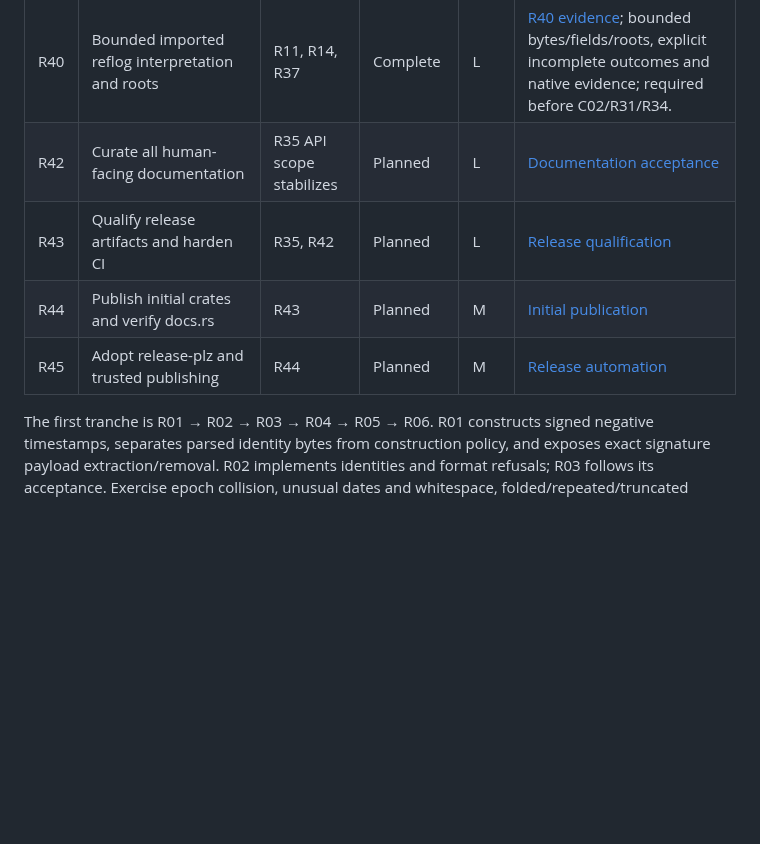
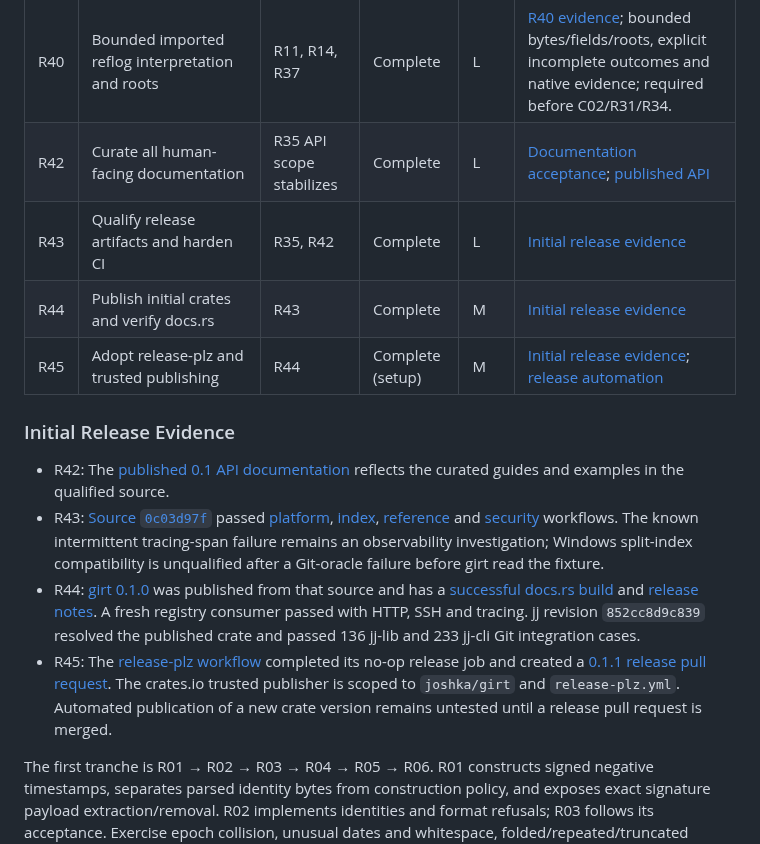
Before and after one commit to joshka/girt, a Markdown page: docs/jj-roadmap.md, the part around the change. Drawn GitHub-style; blank space fills up the shorter version.

Commit message:
Record initial release completion
Link the qualified source, registry artifact, hosted Rustdoc, and
release automation runs while keeping unproven follow-ups visible.

```diff
--- a/docs/jj-roadmap.md
+++ b/docs/jj-roadmap.md
@@ -134,10 +134,33 @@ consumer or native-platform evidence.
 | R38 | Split and sparse index storage                              | R12, R14                        | Accepted            | XL   | [R38 evidence](evidence/r38.md); split resolution/publication, sparse preservation/expansion and both-format native fault/race evidence; required before R34.                |
 | R39 | Alternate object stores and known storage extensions        | R14                             | Accepted            | L    | [R39 evidence](evidence/r39.md); required before R15/C02/R34.                                                                                                                |
 | R40 | Bounded imported reflog interpretation and roots            | R11, R14, R37                   | Complete            | L    | [R40 evidence](evidence/r40.md); bounded bytes/fields/roots, explicit incomplete outcomes and native evidence; required before C02/R31/R34.                                  |
-| R42 | Curate all human-facing documentation                       | R35 API scope stabilizes        | Planned             | L    | [Documentation acceptance](publication-plan.md#r42--documentation-quality)                                                                                                   |
-| R43 | Qualify release artifacts and harden CI                     | R35, R42                        | Planned             | L    | [Release qualification](publication-plan.md#r43--release-qualification-and-ci)                                                                                               |
-| R44 | Publish initial crates and verify docs.rs                   | R43                             | Planned             | M    | [Initial publication](publication-plan.md#r44--initial-publication)                                                                                                          |
-| R45 | Adopt release-plz and trusted publishing                    | R44                             | Planned             | M    | [Release automation](publication-plan.md#r45--release-automation)                                                                                                            |
+| R42 | Curate all human-facing documentation                       | R35 API scope stabilizes        | Complete            | L    | [Documentation acceptance](publication-plan.md#r42--documentation-quality); [published API](https://docs.rs/girt/0.1.0/girt/)                                                |
+| R43 | Qualify release artifacts and harden CI                     | R35, R42                        | Complete            | L    | [Initial release evidence](#initial-release-evidence)                                                                                                                        |
+| R44 | Publish initial crates and verify docs.rs                   | R43                             | Complete            | M    | [Initial release evidence](#initial-release-evidence)                                                                                                                        |
+| R45 | Adopt release-plz and trusted publishing                    | R44                             | Complete (setup)    | M    | [Initial release evidence](#initial-release-evidence); [release automation](publication-plan.md#r45--release-automation)                                                     |
+
+### Initial Release Evidence
+
+- R42: The [published 0.1 API documentation](https://docs.rs/girt/0.1.0/girt/) reflects the curated
+  guides and examples in the qualified source.
+- R43:
+  [Source `0c03d97f`](https://github.com/joshka/girt/tree/0c03d97fb237b1c41918c8123eb831865607cba9)
+  passed [platform](https://github.com/joshka/girt/actions/runs/36315713288),
+  [index](https://github.com/joshka/girt/actions/runs/36315713270),
+  [reference](https://github.com/joshka/girt/actions/runs/36315713286) and
+  [security](https://github.com/joshka/girt/actions/runs/36315713247) workflows. The known
+  intermittent tracing-span failure remains an observability investigation; Windows split-index
+  compatibility is unqualified after a Git-oracle failure before girt read the fixture.
+- R44: [girt 0.1.0](https://crates.io/crates/girt/0.1.0) was published from that source and has a
+  [successful docs.rs build](https://docs.rs/crate/girt/0.1.0/builds/4617254) and
+  [release notes](https://github.com/joshka/girt/releases/tag/v0.1.0). A fresh registry consumer
+  passed with HTTP, SSH and tracing. jj revision `852cc8d9c839` resolved the published crate and
+  passed 136 jj-lib and 233 jj-cli Git integration cases.
+- R45: The [release-plz workflow](https://github.com/joshka/girt/actions/runs/36316585271) completed
+  its no-op release job and created a
+  [0.1.1 release pull request](https://github.com/joshka/girt/pull/3). The crates.io trusted
+  publisher is scoped to `joshka/girt` and `release-plz.yml`. Automated publication of a new crate
+  version remains untested until a release pull request is merged.
 
 The first tranche is R01 → R02 → R03 → R04 → R05 → R06. R01 constructs signed negative timestamps,
 separates parsed identity bytes from construction policy, and exposes exact signature payload
```
